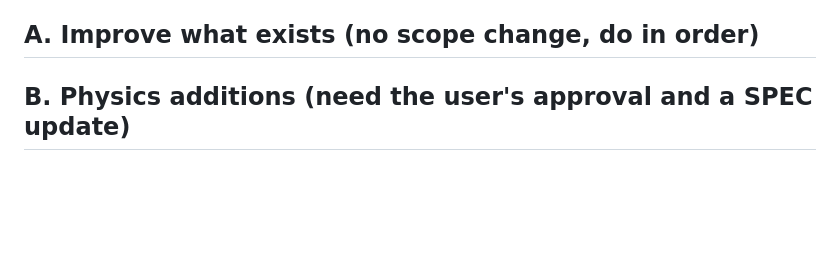
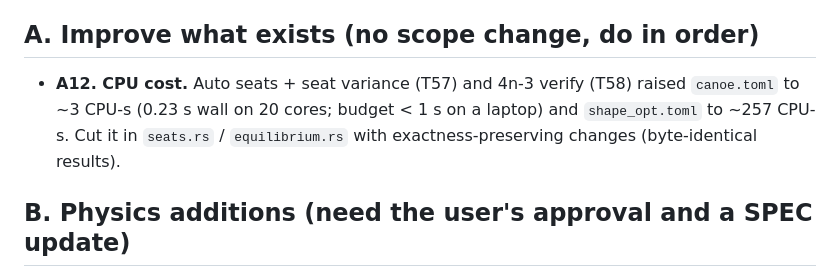
Before and after one commit to JoshuaMarkle/jaguar, a Markdown page: docs/PLAN.md, the part around the change. GitHub-like rendering; blank space fills up the shorter version.

Commit message:
Docs: PLAN A12 (CPU cost after T57/T58)
Co-Authored-By: Claude Opus 5.5 <noreply@anthropic.com>

```diff
--- a/docs/PLAN.md
+++ b/docs/PLAN.md
@@ -24,6 +24,10 @@ answer more trustworthy first.
 - **Drag reference**: run Michlet with wave drag on for one hull and compare (docs/SHAPE_SEARCH.md).
 
 ## A. Improve what exists (no scope change, do in order)
+
+- **A12. CPU cost.** Auto seats + seat variance (T57) and 4n-3 verify (T58) raised `canoe.toml` to
+  ~3 CPU-s (0.23 s wall on 20 cores; budget < 1 s on a laptop) and `shape_opt.toml` to ~257 CPU-s.
+  Cut it in `seats.rs` / `equilibrium.rs` with exactness-preserving changes (byte-identical results).
 
 
 ## B. Physics additions (need the user's approval and a SPEC update)
```
